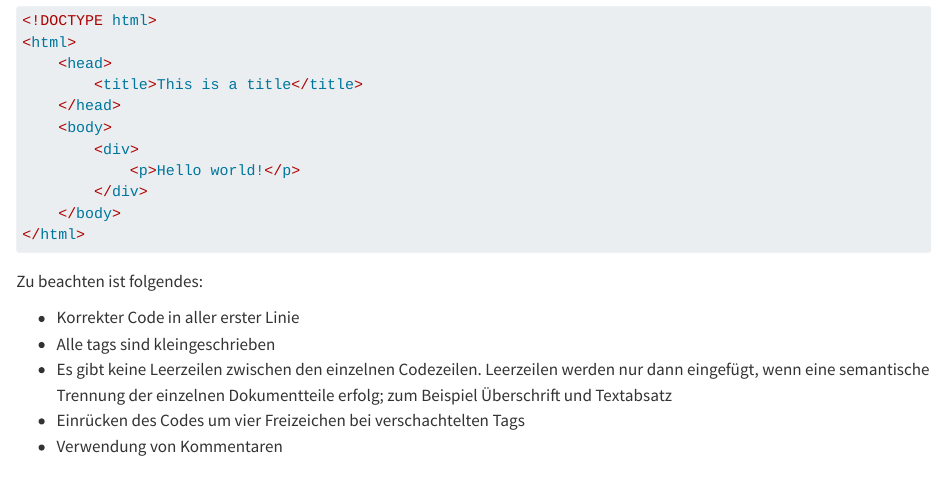
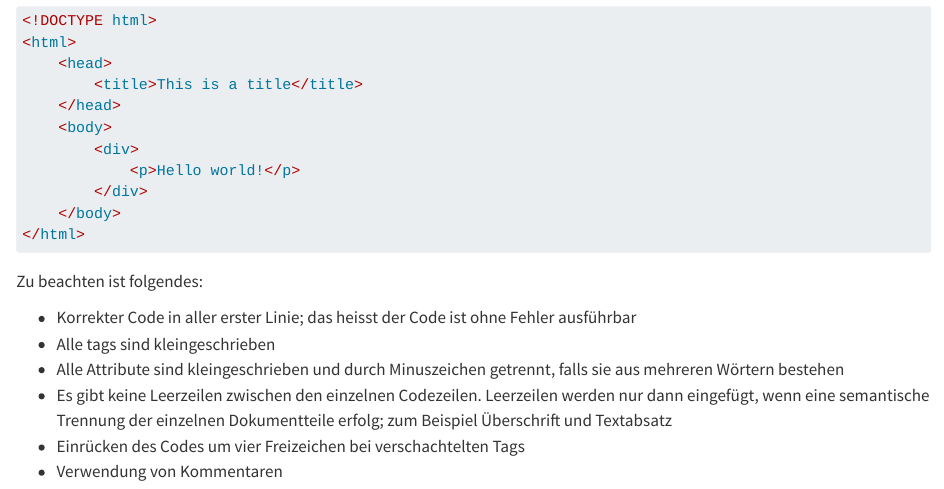
Before and after one commit to MgmssA/cs_html, a Quarto document (index.qmd): the page in a window 1100 px wide, from 3870 px down. Rendered offline with R 4.5, knitr and Pandoc in place of Quarto, with nearby package versions.

Commit message:
Updated programming style guide

```diff
--- a/index.qmd
+++ b/index.qmd
@@ -159,8 +159,9 @@ Wie in jeder Programmiersprache, hat auch HTML das traditionelle "Hello World" P
 
 Zu beachten ist folgendes:
 
-- Korrekter Code in aller erster Linie
+- Korrekter Code in aller erster Linie; das heisst der Code ist ohne Fehler ausführbar
 - Alle tags sind kleingeschrieben
+- Alle Attribute sind kleingeschrieben und durch Minuszeichen getrennt, falls sie aus mehreren Wörtern bestehen
 - Es gibt keine Leerzeilen zwischen den einzelnen Codezeilen. Leerzeilen werden nur dann eingefügt, wenn eine semantische Trennung der einzelnen Dokumentteile erfolg; zum Beispiel Überschrift und Textabsatz
 - Einrücken des Codes um vier Freizeichen bei verschachtelten Tags
 - Verwendung von Kommentaren
```
Also changed, not shown: 1 other file.
